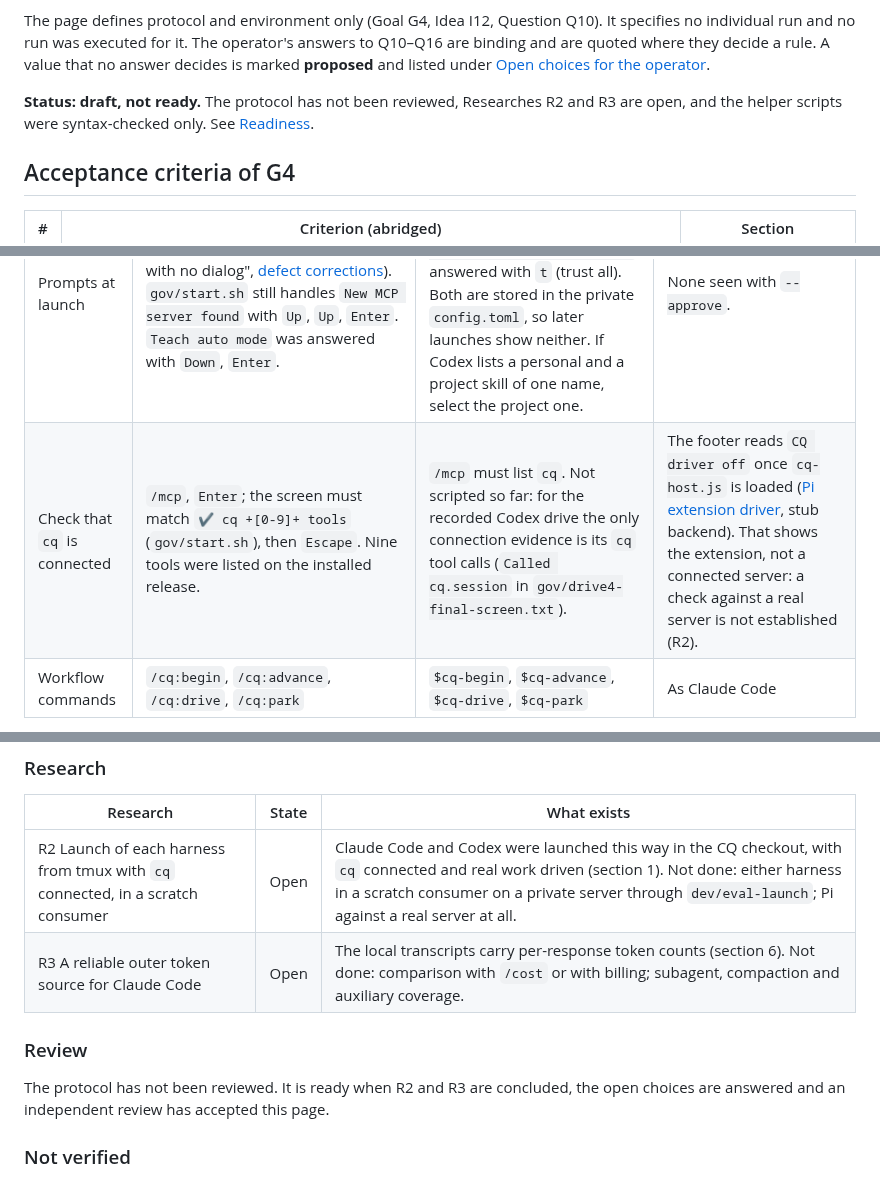
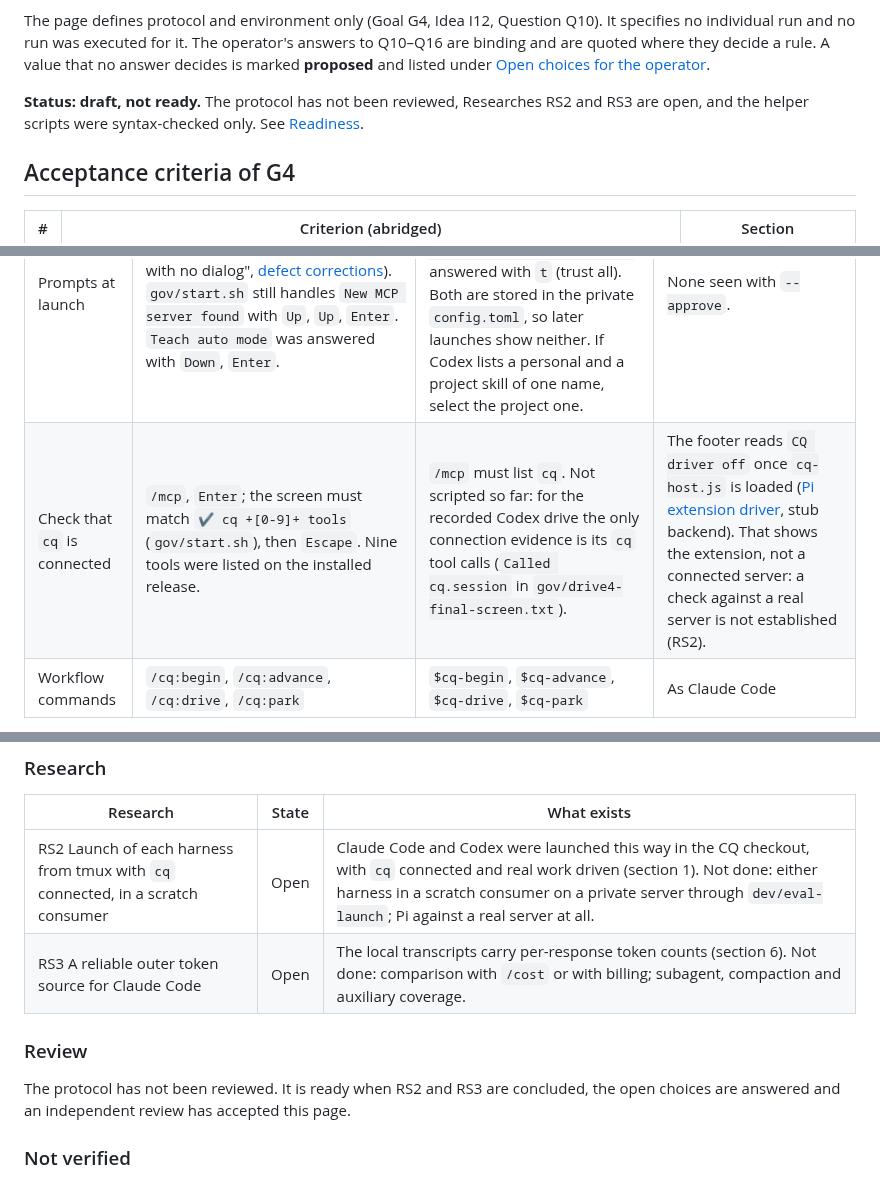
Before and after one commit to pshirshov/cq4, a Markdown page: docs/evaluation-protocol.md, 3 parts joined by grey strips. Drawn GitHub-style.

Commit message:
Use canonical Researches IDs in the evaluation protocol

```diff
--- a/docs/evaluation-protocol.md
+++ b/docs/evaluation-protocol.md
@@ -4,7 +4,7 @@ This is the protocol and the environment for an evaluation the operator requests
 
 The page defines protocol and environment only (Goal G4, Idea I12, Question Q10). It specifies no individual run and no run was executed for it. The operator's answers to Q10–Q16 are binding and are quoted where they decide a rule. A value that no answer decides is marked **proposed** and listed under [Open choices for the operator](#open-choices-for-the-operator).
 
-**Status: draft, not ready.** The protocol has not been reviewed, Researches R2 and R3 are open, and the helper scripts were syntax-checked only. See [Readiness](#8-readiness-and-what-is-not-verified).
+**Status: draft, not ready.** The protocol has not been reviewed, Researches RS2 and RS3 are open, and the helper scripts were syntax-checked only. See [Readiness](#8-readiness-and-what-is-not-verified).
 
 ## Acceptance criteria of G4
 
@@ -101,7 +101,7 @@ A session counts as idle when the busy text has been absent for 60 seconds (`gov
 | Files `cq configure` writes | `.mcp.json` (`cq` server), `.claude/settings.local.json` (`enabledMcpjsonServers`, hooks, `statusLine`), `.claude/commands/cq/` | `.codex/config.toml`, `.codex/hooks.json`, `.agents/skills/cq-*` | `.pi/extensions/cq-host.js`, `.pi/prompts/` |
 | Extra state | None | A private `CODEX_HOME`: `dev/eval-launch prepare-codex-home DIR` copies `~/.codex/config.toml` and links `~/.codex/auth.json`. The personal configuration is read-only in the sandbox, so Codex could not persist project trust without it. It must not be ephemeral: CQ reads outer usage from its rollout. | None |
 | Prompts at launch | With the approval written by `cq configure`, none ("the host loads with no dialog", [defect corrections](validation/defect-fixes-20260930.md)). `gov/start.sh` still handles `New MCP server found` with `Up`, `Up`, `Enter`. `Teach auto mode` was answered with `Down`, `Enter`. | Project trust, once per `CODEX_HOME`; then `/hooks`, which shows `2 hooks need review before they can run`, answered with `t` (trust all). Both are stored in the private `config.toml`, so later launches show neither. If Codex lists a personal and a project skill of one name, select the project one. | None seen with `--approve`. |
-| Check that `cq` is connected | `/mcp`, `Enter`; the screen must match `✔ cq +[0-9]+ tools` (`gov/start.sh`), then `Escape`. Nine tools were listed on the installed release. | `/mcp` must list `cq`. Not scripted so far: for the recorded Codex drive the only connection evidence is its `cq` tool calls (`Called cq.session` in `gov/drive4-final-screen.txt`). | The footer reads `CQ driver off` once `cq-host.js` is loaded ([Pi extension driver](validation/pi-driver.md), stub backend). That shows the extension, not a connected server: a check against a real server is not established (R2). |
+| Check that `cq` is connected | `/mcp`, `Enter`; the screen must match `✔ cq +[0-9]+ tools` (`gov/start.sh`), then `Escape`. Nine tools were listed on the installed release. | `/mcp` must list `cq`. Not scripted so far: for the recorded Codex drive the only connection evidence is its `cq` tool calls (`Called cq.session` in `gov/drive4-final-screen.txt`). | The footer reads `CQ driver off` once `cq-host.js` is loaded ([Pi extension driver](validation/pi-driver.md), stub backend). That shows the extension, not a connected server: a check against a real server is not established (RS2). |
 | Workflow commands | `/cq:begin`, `/cq:advance`, `/cq:drive`, `/cq:park` | `$cq-begin`, `$cq-advance`, `$cq-drive`, `$cq-park` | As Claude Code |
 
 If the connection check fails, the run ends in S0 as a launch failure. A missing token, an uninitialised project or a harness version outside the verified set makes `cq host` answer `initialize` with error `-32003` and one line naming the cause, and exit 78 ([interactive](interactive.md)).
@@ -427,12 +427,12 @@ Choices these answers do not decide are in the last section. Each needs a Questi
 
 | Research | State | What exists |
 | --- | --- | --- |
-| R2 Launch of each harness from tmux with `cq` connected, in a scratch consumer | Open | Claude Code and Codex were launched this way in the CQ checkout, with `cq` connected and real work driven (section 1). Not done: either harness in a scratch consumer on a private server through `dev/eval-launch`; Pi against a real server at all. |
-| R3 A reliable outer token source for Claude Code | Open | The local transcripts carry per-response token counts (section 6). Not done: comparison with `/cost` or with billing; subagent, compaction and auxiliary coverage. |
+| RS2 Launch of each harness from tmux with `cq` connected, in a scratch consumer | Open | Claude Code and Codex were launched this way in the CQ checkout, with `cq` connected and real work driven (section 1). Not done: either harness in a scratch consumer on a private server through `dev/eval-launch`; Pi against a real server at all. |
+| RS3 A reliable outer token source for Claude Code | Open | The local transcripts carry per-response token counts (section 6). Not done: comparison with `/cost` or with billing; subagent, compaction and auxiliary coverage. |
 
 ### Review
 
-The protocol has not been reviewed. It is ready when R2 and R3 are concluded, the open choices are answered and an independent review has accepted this page.
+The protocol has not been reviewed. It is ready when RS2 and RS3 are concluded, the open choices are answered and an independent review has accepted this page.
 
 ### Not verified
 
```
Also changed, not shown: other parts of docs/evaluation-protocol.md (+1 -1 lines).
